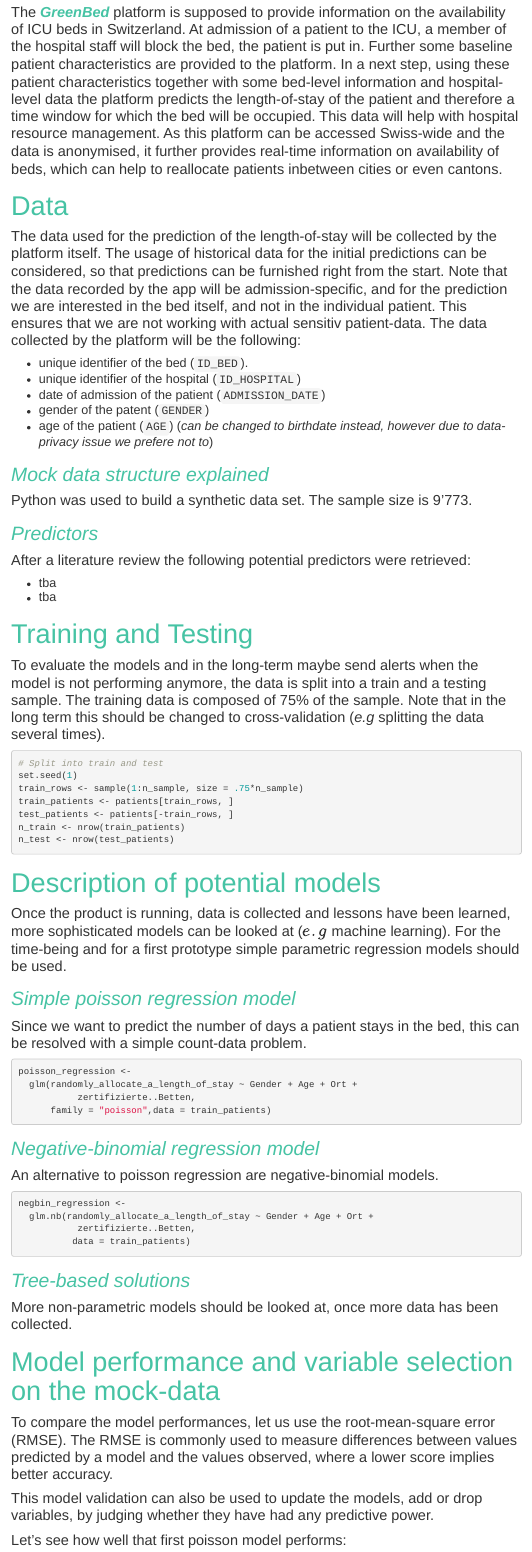
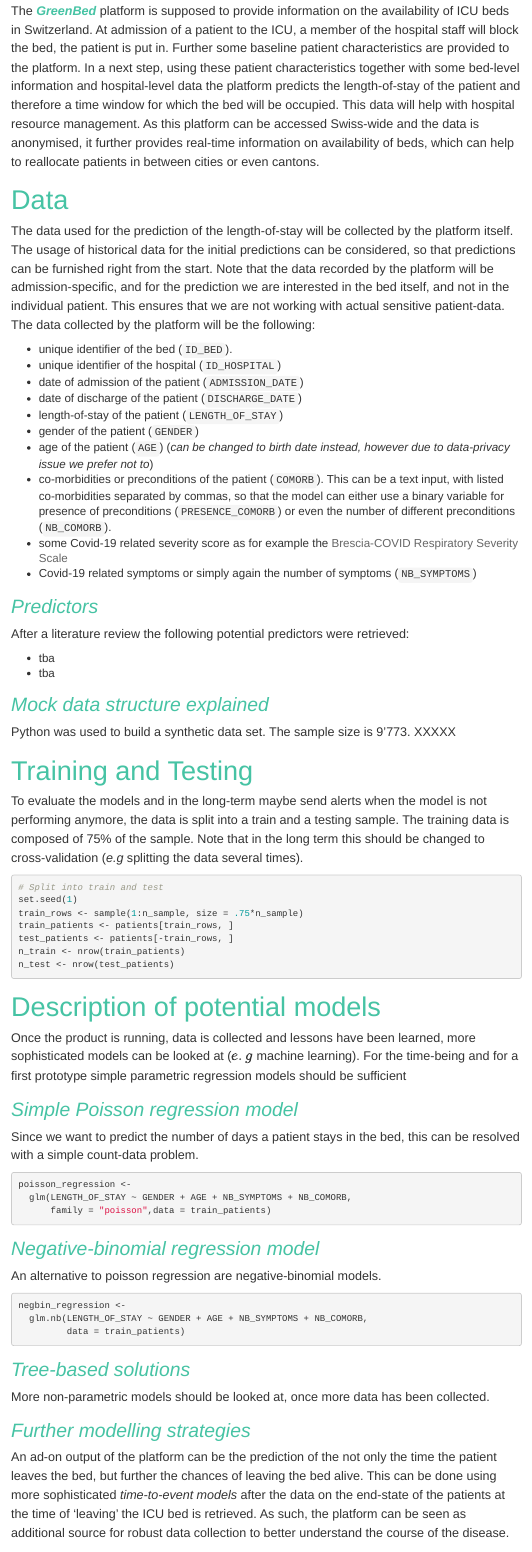
Before and after one commit to rachelHey/versus-virus-hack-length-of-stay-prediction, an R Markdown document (index.Rmd): the page in a window 1100 px wide, from 270 px down before the commit and from 230 px down after it, so that both start at the same text. The pictures show the output file index.html that the author committed with the source, opened offline.

Commit message:
updated data, updated first models and added text

````diff
--- a/css/main.css
+++ b/css/main.css
@@ -15,6 +15,9 @@
     font-family:'Helvetica'
 }
 
+a:link {
+    color:#666666;
+}
 h2 {
     font-size: 2em;
     font-style: italic;
@@ -22,15 +25,15 @@
     font-family:'Helvetica'
 }
 p {
-    font-size: 1.5em;
-    line-height: 1.2em;
+    font-size: 1.3em;
+    line-height: 1.5em;
     color: #333;
     font-family:'Helvetica'
 }
 
 li {
-    font-size: 1.3em;
-    line-height: 1.2em;
+    font-size: 1.2em;
+    line-height: 1.3em;
     color: #333;
     font-family:'Helvetica'
 }
--- a/index.Rmd
+++ b/index.Rmd
@@ -23,17 +21,28 @@
 # Background
-The <span style="color:#46c3a4">_**GreenBed**_</span> platform is supposed to provide information on the availability of ICU beds in Switzerland. At admission of a patient to the ICU, a member of the hospital staff will block the bed, the patient is put in. Further some baseline patient characteristics are provided to the platform. In a next step, using these patient characteristics together with some bed-level information and hospital-level data the platform predicts the length-of-stay of the patient and therefore a time window for which the bed will be occupied. This data will help with hospital resource management. As this platform can be accessed Swiss-wide and the data is anonymised, it further provides real-time information on availability of beds, which can help to reallocate patients inbetween cities or even cantons.
+The <span style="color:#46c3a4">_**GreenBed**_</span> platform is supposed to provide information on the availability of ICU beds in Switzerland. At admission of a patient to the ICU, a member of the hospital staff will block the bed, the patient is put in. Further some baseline patient characteristics are provided to the platform. In a next step, using these patient characteristics together with some bed-level information and hospital-level data the platform predicts the length-of-stay of the patient and therefore a time window for which the bed will be occupied. This data will help with hospital resource management. As this platform can be accessed Swiss-wide and the data is anonymised, it further provides real-time information on availability of beds, which can help to reallocate patients in between cities or even cantons.
 
 # Data
-The data used for the prediction of the length-of-stay will be collected by the platform itself. The usage of historical data for the initial predictions can be considered, so that predictions can be furnished right from the start. Note that the data recorded by the app will be admission-specific, and for the prediction we are interested in the bed itself, and not in the individual patient. This ensures that we are not working with actual sensitiv patient-data. The data collected by the platform will be the following:
+The data used for the prediction of the length-of-stay will be collected by the platform itself. The usage of historical data for the initial predictions can be considered, so that predictions can be furnished right from the start. Note that the data recorded by the platform will be admission-specific, and for the prediction we are interested in the bed itself, and not in the individual patient. This ensures that we are not working with actual sensitive patient-data. The data collected by the platform will be the following:
 
 - unique identifier of the bed (`ID_BED`).
 - unique identifier of the hospital (`ID_HOSPITAL`)
 - date of admission of the patient (`ADMISSION_DATE`)
-- gender of the patent (`GENDER`)
-- age of the patient (`AGE`) (_can be changed to birthdate instead, however due to data-privacy issue we prefere not to_)
+- date of discharge of the patient (`DISCHARGE_DATE`)
+- length-of-stay of the patient (`LENGTH_OF_STAY`)
+- gender of the patient (`GENDER`)
+- age of the patient (`AGE`) (_can be changed to birth date instead, however due to data-privacy issue we prefer not to_)
+- co-morbidities or preconditions of the patient (`COMORB`). This can be a text input, with listed co-morbidities separated by commas, so that the model can either use a binary variable for presence of preconditions (`PRESENCE_COMORB`) or even the number of different preconditions (`NB_COMORB`).
+- some Covid-19 related severity score as for example the [Brescia-COVID Respiratory Severity Scale](https://www.mdcalc.com/brescia-covid-respiratory-severity-scale-bcrss-algorithm)
+- Covid-19 related symptoms or simply again the number of symptoms (`NB_SYMPTOMS`)
 
-```{r import-and-clean-up-data}
-patients <- read.csv(file = "data/ICU_SWITZERLAND_MOCK_V1.csv")
+```{r import-and-clean-up-data, warning= FALSE, message = FALSE}
+patients <- readxl::read_xlsx(path = "data/TRAINING_DURATION_OF_STAY.xlsx") %>%
+  rename(PATIENT_ID = "...1",
+         LENGTH_OF_STAY = "DUATION OF STAY",
+         NB_COMORB = "# of pre_conditions",
+         NB_SYMPTOMS = "# of symptoms",
+         AGE = Age,
+         GENDER = Gender)
 
 n_sample <- nrow(patients)
 
@@ -43,13 +49,7 @@
-randomly_allocate_a_length_of_stay <- rpois(n = n_sample,
-                                            lambda = avg_nb_days)
-
-patients <- cbind(randomly_allocate_a_length_of_stay,
-                  patients)
+# set.seed(123)
+# patients <- cbind(randomly_allocate_a_length_of_stay,
+#                   patients)
 ```
-
-## Mock data structure explained
-
-Python was used to build a synthetic data set. The sample size is `r prettyNum(n_sample, big.mark="'")`.
 
 ## Predictors
 
@@ -58,6 +58,11 @@
 - tba
 - tba
 
+
+## Mock data structure explained
+
+Python was used to build a synthetic data set. The sample size is `r prettyNum(n_sample, big.mark="'")`.
+XXXXX
 
 # Training and Testing
 
@@ -75,14 +80,13 @@
 
 
 # Description of potential models
-Once the product is running, data is collected and lessons have been learned, more sophisticated models can be looked at ($e.g$ machine learning). For the time-being and for a first prototype simple parametric regression models should be used.
+Once the product is running, data is collected and lessons have been learned, more sophisticated models can be looked at ($e.g$ machine learning). For the time-being and for a first prototype simple parametric regression models should be sufficient
 
-## Simple poisson regression model
+## Simple Poisson regression model
 Since we want to predict the number of days a patient stays in the bed, this can be resolved with a simple count-data problem.
 ```{r poisson-model-training, echo = TRUE}
 poisson_regression <-
-  glm(randomly_allocate_a_length_of_stay ~ Gender + Age + Ort +
-           zertifizierte..Betten,
+  glm(LENGTH_OF_STAY ~ GENDER + AGE + NB_SYMPTOMS + NB_COMORB,
       family = "poisson",data = train_patients)
 ```
 
@@ -92,14 +96,16 @@
 
 ```{r negbin-model-training, echo = TRUE, warning=FALSE}
 negbin_regression <-
-  glm.nb(randomly_allocate_a_length_of_stay ~ Gender + Age + Ort +
-           zertifizierte..Betten,
-          data = train_patients)
+  glm.nb(LENGTH_OF_STAY ~ GENDER + AGE + NB_SYMPTOMS + NB_COMORB,
+         data = train_patients)
 ```
 
 ## Tree-based solutions
 
 More non-parametric models should be looked at, once more data has been collected.
+
+## Further modelling strategies
+An ad-on output of the platform can be the prediction of the not only the time the patient leaves the bed, but further the chances of leaving the bed alive. This can be done using more sophisticated _time-to-event models_ after the data on the end-state of the patients at the time of 'leaving' the ICU bed is retrieved. As such, the platform can be seen as additional source for robust data collection to better understand the course of the disease.
 
 # Model performance and variable selection on the mock-data
 
````
Also changed, not shown: data/TRAINING_DURATION_OF_STAY.xlsx (added), index.html, index.Rmd (7 more changed lines).
